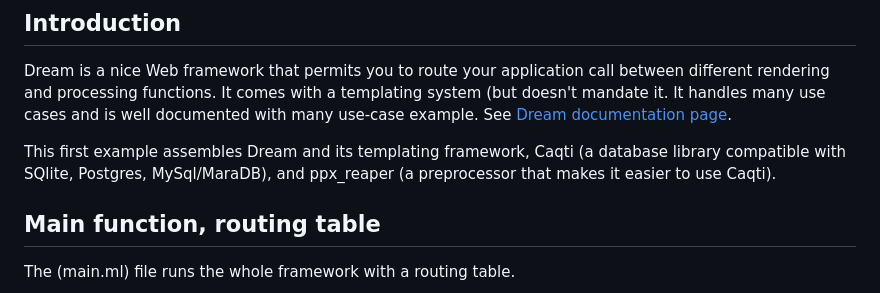
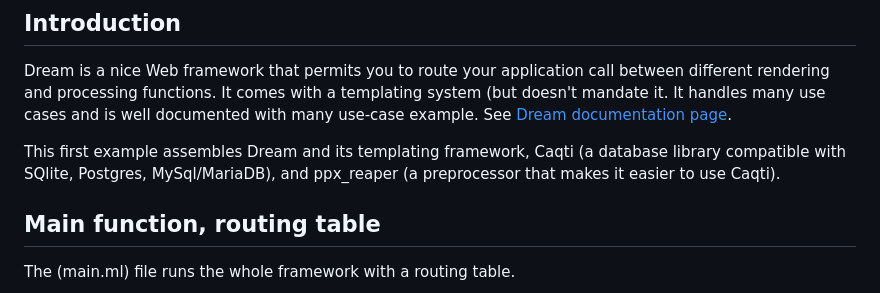
Before and after one commit to F-Loyer/OCaml_Web_tuto, a Markdown page: 01-dream/README.md, the part around the change. GitHub-like rendering.

Commit message:
little fixes

```diff
--- a/01-dream/README.md
+++ b/01-dream/README.md
@@ -9,7 +9,7 @@ use-case example. See [Dream documentation
 page](https://camlworks.github.io/dream/).
 
 This first example assembles Dream and its templating framework, Caqti
-(a database library compatible with SQlite, Postgres, MySql/MaraDB),
+(a database library compatible with SQlite, Postgres, MySql/MariaDB),
 and ppx_reaper (a preprocessor that makes it easier to use Caqti).
 
 ## Main function, routing table
```
